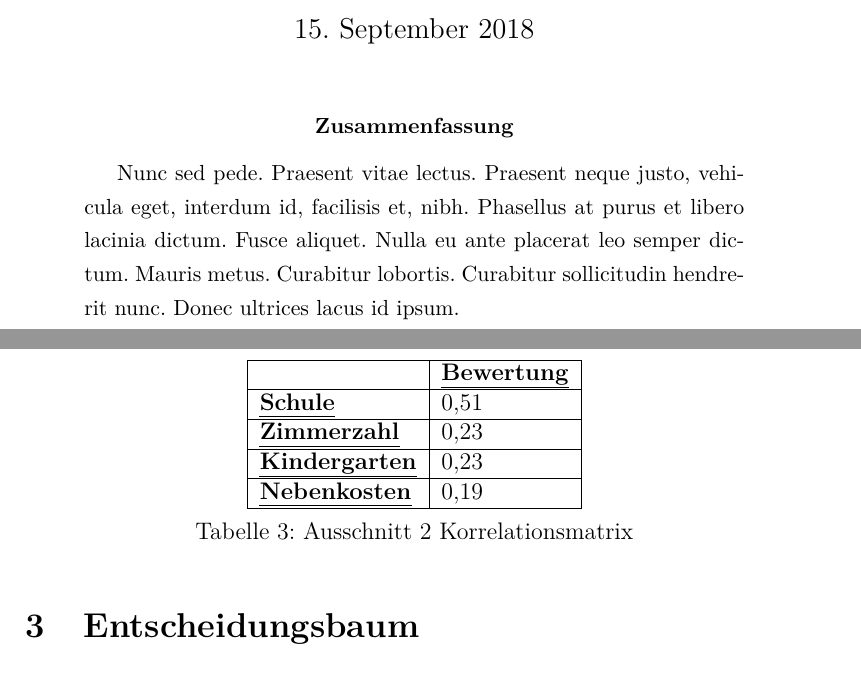
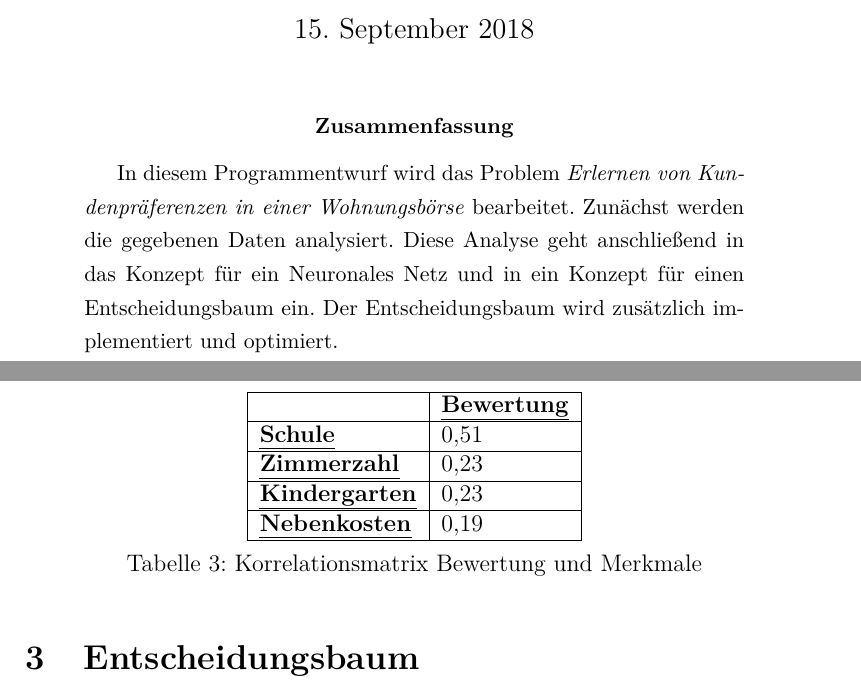
Before and after one commit to deeKay93/machineLearning, a LaTeX paper (seminararbeit.tex, which reads additionals/abstract.tex, content/02_AnalyseDatensatz.tex): two parts of pages 1 and 11 of 32, joined at a grey line, cut so that both start at the same text. Compiled offline with pdfLaTeX.

Commit message:
Abstract

```diff
--- a/additionals/abstract.tex
+++ b/additionals/abstract.tex
@@ -1,3 +1,6 @@
 \begin{abstract}
-    \lipsum[66]
+  In diesem Programmentwurf wird das Problem \emph{Erlernen von Kundenpräferenzen in einer Wohnungsbörse}
+  bearbeitet. Zunächst werden die gegebenen Daten analysiert. Diese Analyse geht anschließend in das Konzept für ein
+  Neuronales Netz und in ein Konzept für einen Entscheidungsbaum ein.
+  Der Entscheidungsbaum wird zusätzlich implementiert und optimiert.
 \end{abstract}
--- a/content/02_AnalyseDatensatz.tex
+++ b/content/02_AnalyseDatensatz.tex
@@ -73,7 +73,7 @@ welche Attribute besonders aussagekräftig, beziehungsweise welche weniger relev
             {\ul \textbf{Kindergarten}}  & 0,23                     \\ \hline
             {\ul \textbf{Nebenkosten}}   & 0,19                     \\ \hline
         \end{tabular}
-        \caption{Ausschnitt 2 Korrelationsmatrix}
+        \caption{Korrelationsmatrix Bewertung und Merkmale}
         \label{tab:korrBewertung}
     \end{center}
 \end{table}
```
